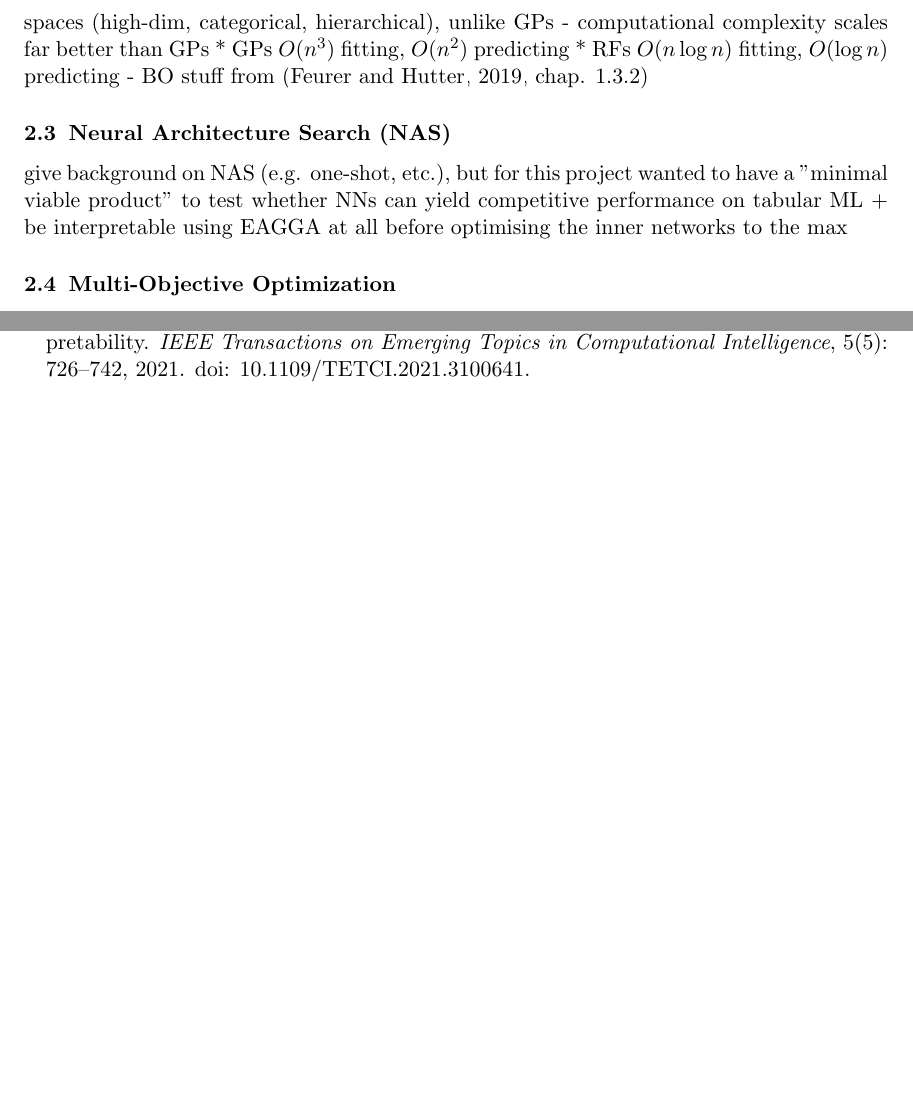
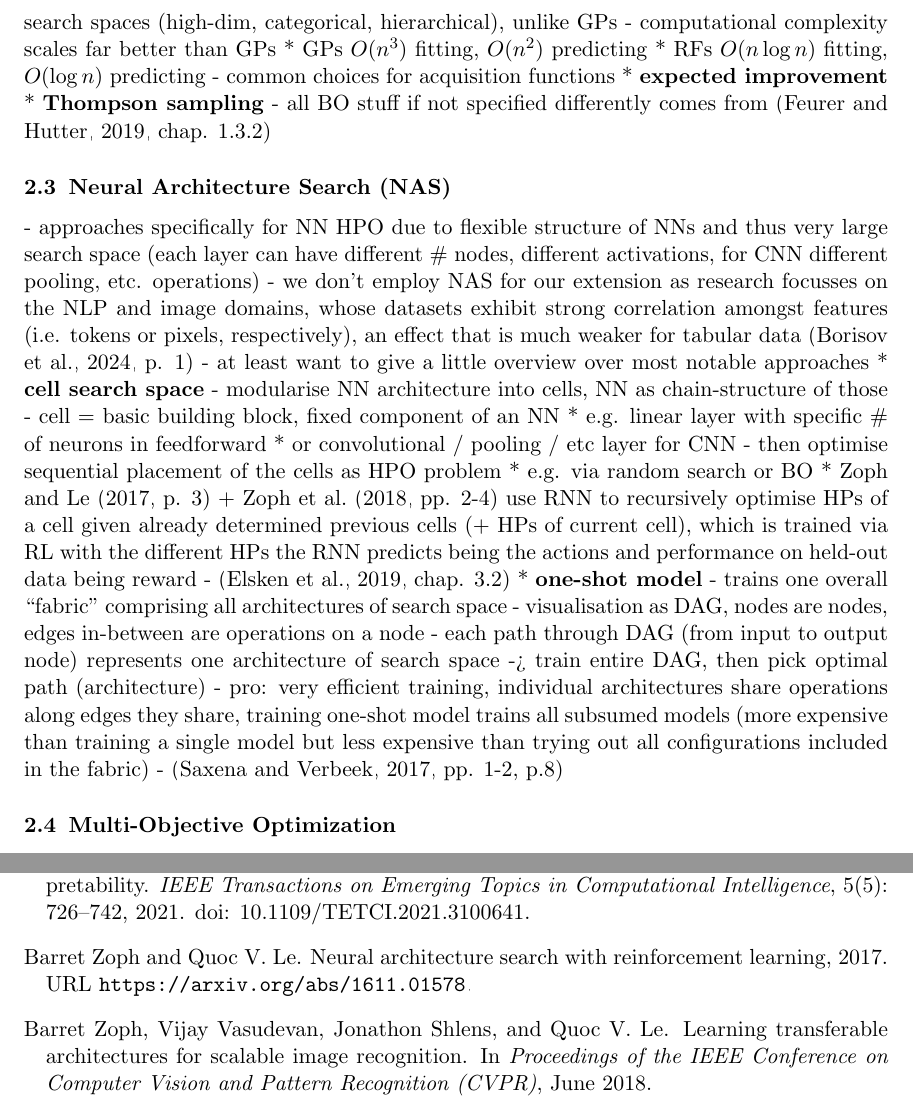
Before and after one commit to simon29st/ws2425-tab-ml, a LaTeX paper (paper/main.tex): two parts of pages 4 and 9 of 9 before the commit and two parts of pages 4 and 10 of 10 after it, joined at a grey line, cut so that both start at the same text, the shorter picture padded with empty space. Compiled offline with pdfLaTeX.

Commit message:
bullets on NAS

```diff
--- a/paper/main.tex
+++ b/paper/main.tex
@@ -226,12 +227,36 @@ all above starting at HPO from \citep[chap. 1.3]{feurer_hyperparameter_2019}
     - computational complexity scales far better than GPs
       * GPs $O(n^3)$ fitting, $O(n^2)$ predicting
       * RFs $O(n \log n)$ fitting, $O(\log n)$ predicting
-- BO stuff from \citep[chap. 1.3.2]{feurer_hyperparameter_2019}
+- common choices for acquisition functions
+  % TODO: cf. p. 13 cf. p 10ff https://ieeexplore.ieee.org/document/7352306
+  * \textbf{expected improvement}
+  * \textbf{Thompson sampling}
+- all BO stuff if not specified differently comes from \citep[chap. 1.3.2]{feurer_hyperparameter_2019}
 
 
 \subsection{Neural Architecture Search (NAS)}
-give background on NAS (e.g. one-shot, etc.), but for this project wanted to have a "minimal viable product" to test whether NNs can yield competitive performance
-on tabular ML + be interpretable using EAGGA at all before optimising the inner networks to the max
+- approaches specifically for NN HPO due to flexible structure of NNs and thus very large search space (each layer can have different \# nodes, different activations, for CNN different pooling, etc. operations)
+- we don't employ NAS for our extension as research focusses on the NLP and image domains, % TODO: find some more references
+  whose datasets exhibit strong correlation amongst features (i.e. tokens or pixels, respectively), an effect that is much weaker for tabular data \citep[p. 1]{Borisov_2024}
+- at least want to give a little overview over most notable approaches
+  * \textbf{cell search space}
+    - modularise NN architecture into cells, NN as chain-structure of those
+    - cell = basic building block, fixed component of an NN
+      * e.g. linear layer with specific \# of neurons in feedforward
+      * or convolutional / pooling / etc layer for CNN
+    - then optimise sequential placement of the cells as HPO problem
+      * e.g. via random search or BO
+      * \citet[p. 3]{zoph2017neuralarchitecturesearchreinforcement} + \citet[pp. 2-4]{Zoph_2018_CVPR} use RNN to recursively optimise HPs of a cell given already determined
+        previous cells (+ HPs of current cell), which is trained via RL with the different HPs the RNN predicts being the actions and performance on held-out data being reward
+    - \citep[chap. 3.2]{elsken_neural_2019}
+  * \textbf{one-shot model}
+    - trains one overall ``fabric'' comprising all architectures of search space
+    - visualisation as DAG, nodes are nodes, edges in-between are operations on a node
+    - each path through DAG (from input to output node) represents one architecture of search space -> train entire DAG, then pick optimal path (architecture)
+    - pro: very efficient training, individual architectures share operations along edges they share, training one-shot model trains all subsumed models (more expensive
+      than training a single model but less expensive than trying out all configurations included in the fabric)
+    - \citep[pp. 1-2, p.8]{saxena2017convolutionalneuralfabrics}
+    % don't necessarily talk about co-adaptation problem
 
 \subsection{Multi-Objective Optimization}
 - problem: all aforementioned approaches are a-priori approaches -> we choose best HPs (weight decay, features used, dropout) w.r.t. performance
```
Also changed, not shown: paper/references.bib (+52 -1 lines), paper/main.pdf, paper/main.tex (11 more changed lines).
